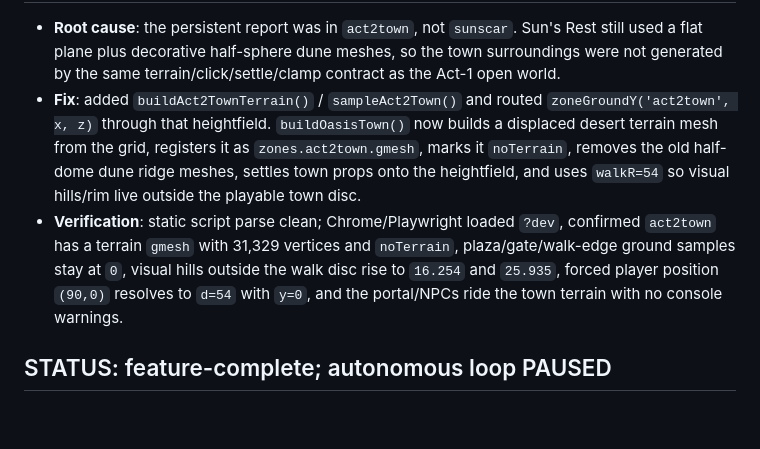
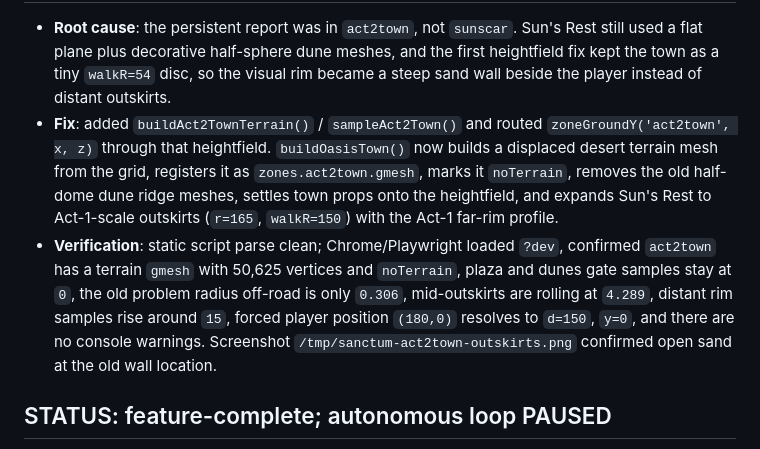
Before and after one commit to guyz/sanctum, a Markdown page: ACT2_PROGRESS.md, the part around one of its changes. GitHub-like rendering; blank space fills up the shorter version.

Commit message:
Expand Act 2 town outskirts terrain

```diff
--- a/ACT2_PROGRESS.md
+++ b/ACT2_PROGRESS.md
@@ -180,15 +180,16 @@ See `ACT2_GOAL.md` for the definition of done + protocol.
 - **Root cause**: the persistent report was in `act2town`, not `sunscar`. Sun's Rest still used a flat
-  plane plus decorative half-sphere dune meshes, so the town surroundings were not generated by the same
-  terrain/click/settle/clamp contract as the Act-1 open world.
+  plane plus decorative half-sphere dune meshes, and the first heightfield fix kept the town as a tiny
+  `walkR=54` disc, so the visual rim became a steep sand wall beside the player instead of distant outskirts.
 - **Fix**: added `buildAct2TownTerrain()` / `sampleAct2Town()` and routed `zoneGroundY('act2town', x, z)`
   through that heightfield. `buildOasisTown()` now builds a displaced desert terrain mesh from the grid,
   registers it as `zones.act2town.gmesh`, marks it `noTerrain`, removes the old half-dome dune ridge meshes,
-  settles town props onto the heightfield, and uses `walkR=54` so visual hills/rim live outside the playable
-  town disc.
+  settles town props onto the heightfield, and expands Sun's Rest to Act-1-scale outskirts (`r=165`,
+  `walkR=150`) with the Act-1 far-rim profile.
 - **Verification**: static script parse clean; Chrome/Playwright loaded `?dev`, confirmed `act2town` has a
-  terrain `gmesh` with 31,329 vertices and `noTerrain`, plaza/gate/walk-edge ground samples stay at `0`,
-  visual hills outside the walk disc rise to `16.254` and `25.935`, forced player position `(90,0)` resolves
-  to `d=54` with `y=0`, and the portal/NPCs ride the town terrain with no console warnings.
+  terrain `gmesh` with 50,625 vertices and `noTerrain`, plaza and dunes gate samples stay at `0`, the old
+  problem radius off-road is only `0.306`, mid-outskirts are rolling at `4.289`, distant rim samples rise
+  around `15`, forced player position `(180,0)` resolves to `d=150`, `y=0`, and there are no console warnings.
+  Screenshot `/tmp/sanctum-act2town-outskirts.png` confirmed open sand at the old wall location.
 
 ## STATUS: feature-complete; autonomous loop PAUSED
 The objective acceptance criteria are met + verified (engine/collision/kits/set-pieces/quests/rift/
```
Also changed, not shown: other parts of ACT2_PROGRESS.md (+1 -1 lines), ACT2_TESTREPORT.md (+8 -7 lines), ACT2_TODO.md (+12 -11 lines).
